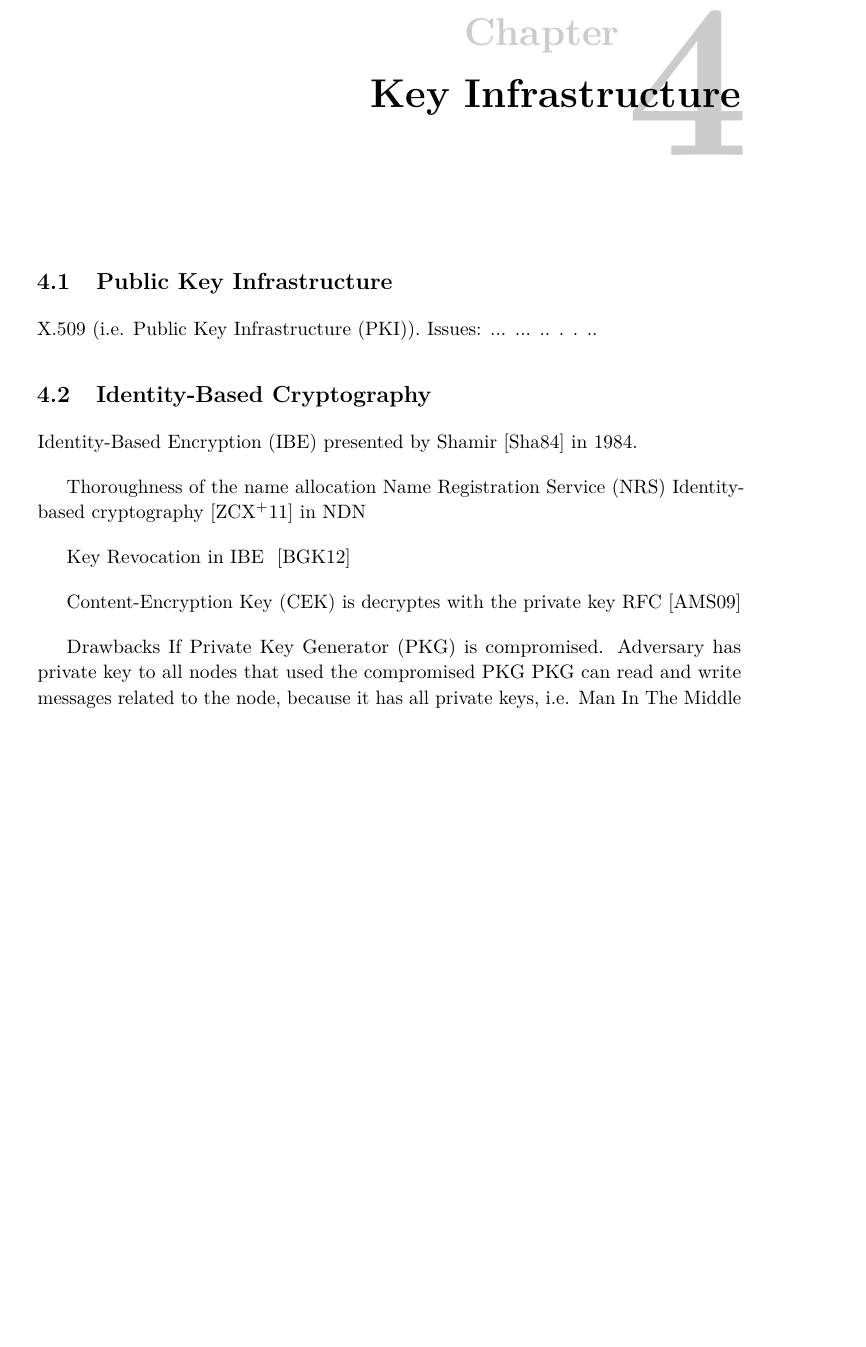
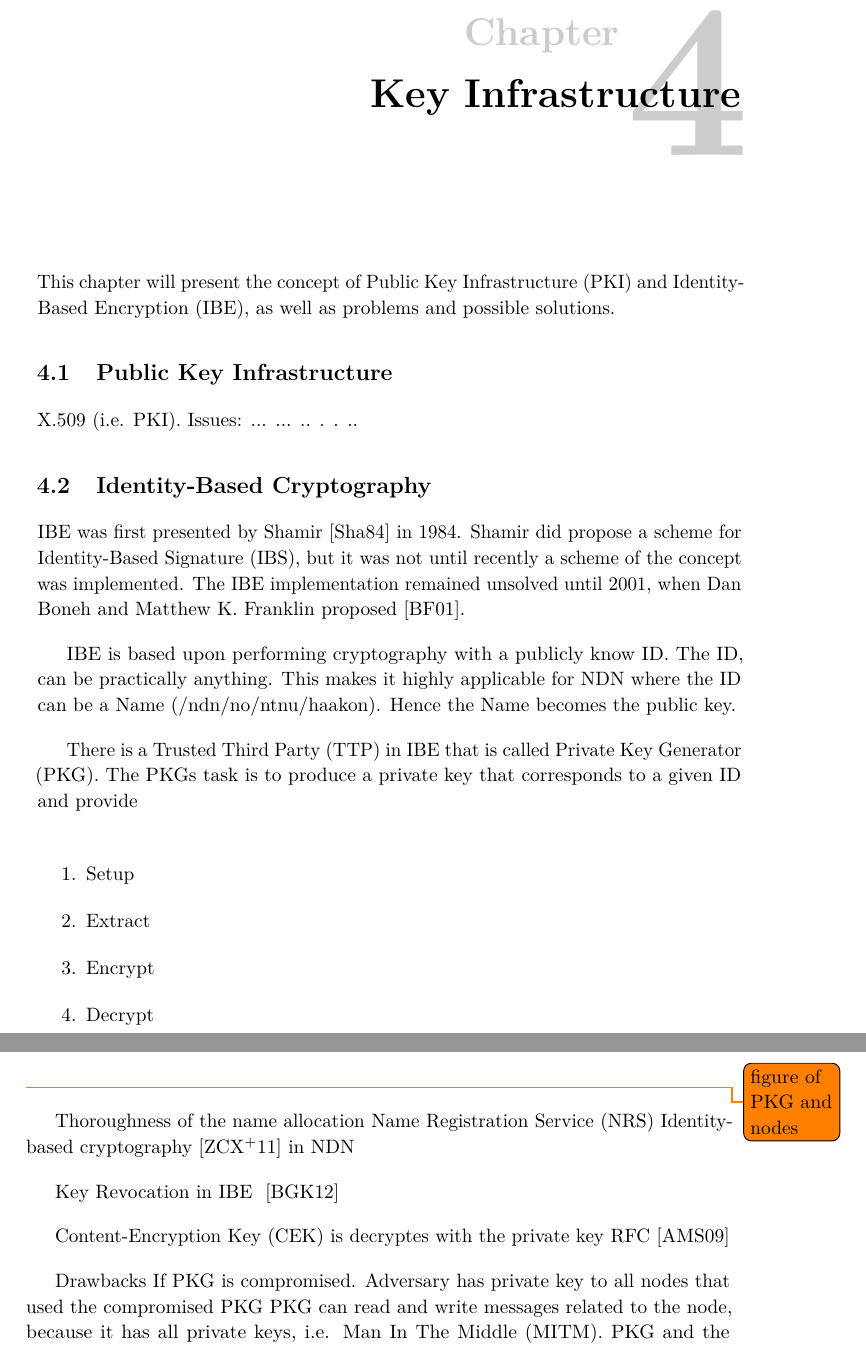
Before and after one commit to haakonmo/master-thesis-ndn, a LaTeX thesis (master-thesis-report/report/main.tex, which reads master-thesis-report/report/chapter3-1.tex, master-thesis-report/report/main.bib): part of page 29 of 62 before the commit and two parts of pages 29 and 30 of 62 after it, the two joined at a grey line, cut so that both start at the same text, the shorter picture padded with empty space. Compiled offline with pdfLaTeX.

Commit message:
chp.3.1: ibe

```diff
--- a/master-thesis-report/report/chapter3-1.tex
+++ b/master-thesis-report/report/chapter3-1.tex
@@ -1,10 +1,31 @@
 \chapter{Key Infrastructure}
+This chapter will present the concept of \gls{PKI} and \gls{IBE}, as well as problems and possible solutions.
 
 \section{Public Key Infrastructure}
+
 X.509 (i.e. \gls{PKI}). Issues: ... ... .. . . ..
 
 \section{Identity-Based Cryptography}\label{ibc}
-\gls{IBE} presented by Shamir~\cite{DBLP:conf/crypto/Shamir84} in 1984.
+\gls{IBE} was first presented by Shamir~\cite{DBLP:conf/crypto/Shamir84} in 1984.
+Shamir did propose a scheme for \gls{IBS}, but it was not until recently a scheme of the concept was implemented.
+The \gls{IBE} implementation remained unsolved until 2001, when Dan Boneh and Matthew K. Franklin proposed~\cite{DBLP:conf/crypto/BonehF01}.
+
+\gls{IBE} is based upon performing cryptography with a publicly know ID.
+The ID, can be practically anything.
+This makes it highly applicable for \gls{NDN} where the ID can be a Name (/ndn/no/ntnu/haakon).
+Hence the Name becomes the public key.
+
+There is a \gls{TTP} in \gls{IBE} that is called \gls{PKG}.
+The \gls{PKG}s task is to produce a private key that corresponds to a given ID and provide
+
+\begin{enumerate}
+  \item Setup
+  \item Extract
+  \item Encrypt
+  \item Decrypt
+\end{enumerate}
+
+\todo{figure of PKG and nodes}
 
 Thoroughness of the name allocation \gls{NRS}
 Identity-based cryptography~\cite{DBLP:conf/icnp/ZhangCXWSW11} in \gls{NDN}
--- a/master-thesis-report/report/main.bib
+++ b/master-thesis-report/report/main.bib
@@ -329,3 +329,6 @@
   bibsource = {dblp computer science bibliography, http://dblp.org}
 }
 
+@inproceedings{DBLP:conf/crypto/BonehF01,
+  author    = {Dan Boneh and
+               Matthew K. Franklin},
```
Also changed, not shown: master-thesis-report/report/main.bib (14 more changed lines).
